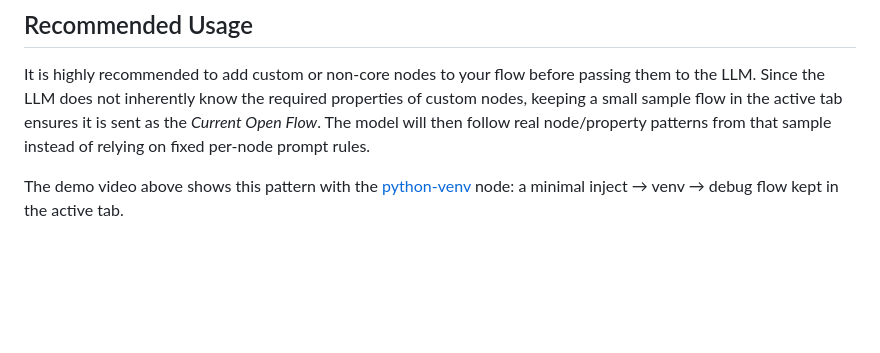
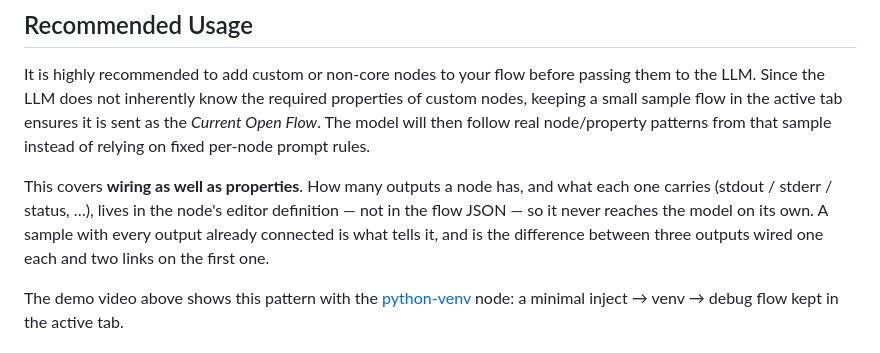
Before and after one commit to 404background/node-red-contrib-llm-plugin, a Markdown page: README.md, the part around the change. GitHub-like rendering; blank space fills up the shorter version.

```diff
--- a/README.md
+++ b/README.md
@@ -46,6 +46,12 @@ Restart Node-RED after install.
 
 It is highly recommended to add custom or non-core nodes to your flow before passing them to the LLM. Since the LLM does not inherently know the required properties of custom nodes, keeping a small sample flow in the active tab ensures it is sent as the *Current Open Flow*.
 The model will then follow real node/property patterns from that sample instead of relying on fixed per-node prompt rules.
+
+This covers **wiring as well as properties**. How many outputs a node has, and
+what each one carries (stdout / stderr / status, …), lives in the node's editor
+definition — not in the flow JSON — so it never reaches the model on its own. A
+sample with every output already connected is what tells it, and is the
+difference between three outputs wired one each and two links on the first one.
 
 The demo video above shows this pattern with the
 [python-venv](https://flows.nodered.org/node/@background404/node-red-contrib-python-venv)
```
Also changed, not shown: docs/en/vibe-schema.md (+10 -0 lines), docs/jp/vibe-schema.md (+9 -0 lines).
